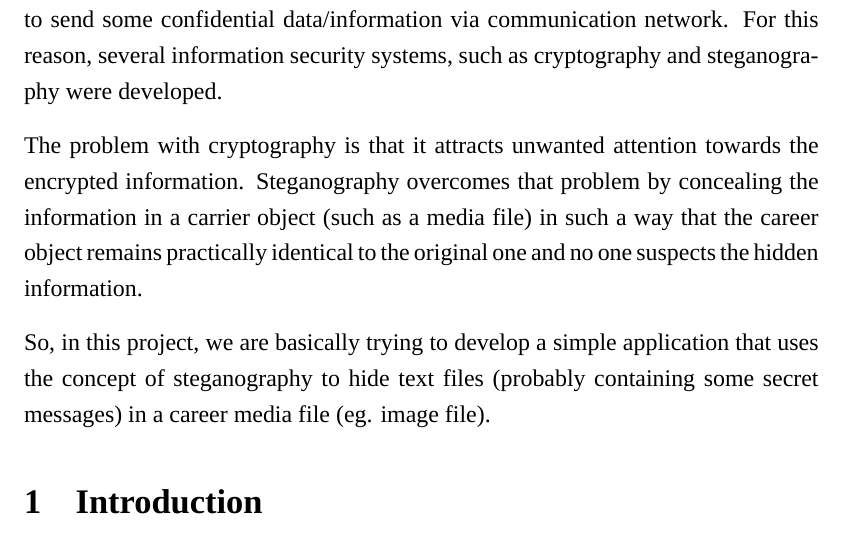
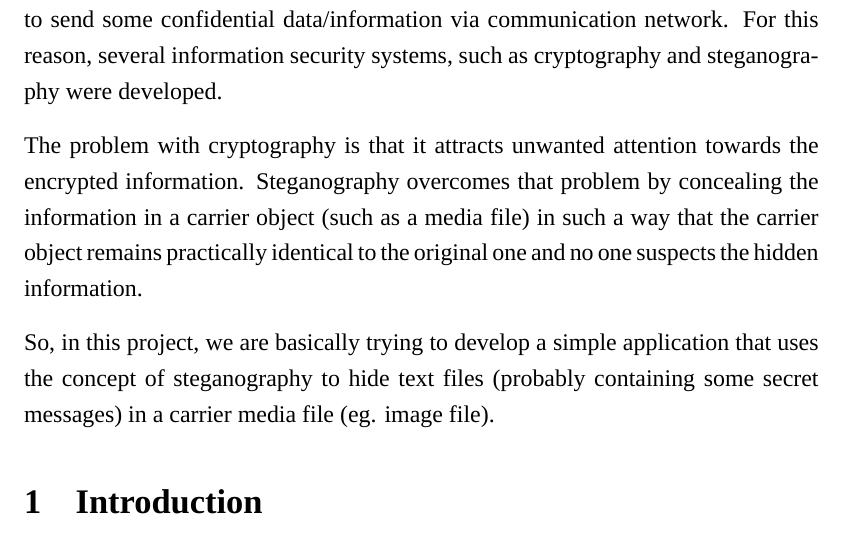
Before and after one commit to mdbct/proposal, a LaTeX document (main.tex, which reads sections/abstract.tex): part of page 4 of 7, cut so that both start at the same text. Compiled offline with XeLaTeX.

Commit message:
Fixed 'carrier' typos in abstract

```diff
--- a/sections/abstract.tex
+++ b/sections/abstract.tex
@@ -9,10 +9,10 @@ cryptography and steganography were developed.
 The problem with cryptography is that it attracts unwanted attention
 towards the encrypted information. Steganography overcomes that problem
 by concealing the information in a carrier object (such as a media file)
-in such a way that the career object remains practically identical to
+in such a way that the carrier object remains practically identical to
 the original one and no one suspects the hidden information.
 
 So, in this project, we are basically trying to develop a simple
 application that uses the concept of steganography to hide text files
-(probably containing some secret messages) in a career media file
+(probably containing some secret messages) in a carrier media file
 (eg. image file).
```
